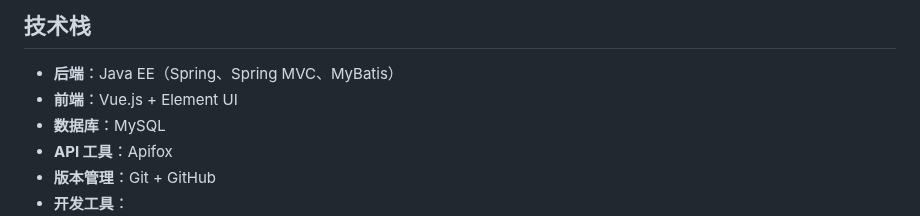
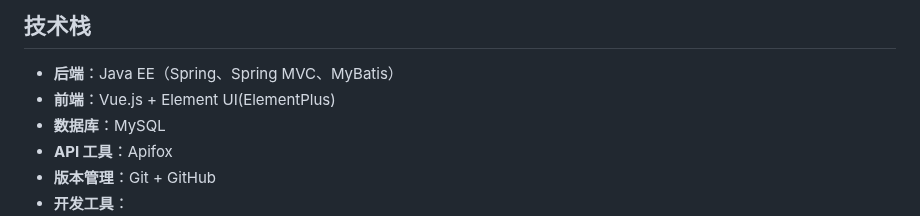
Before and after one commit to hongmengchen/Endless-Realm, a Markdown page: README.md, the part around the change. Rendered like a GitHub page.

Commit message:
docs(README): 更新前端技术栈描述
- 将 Element UI描述更新为 Element UI(ElementPlus)

```diff
--- a/README.md
+++ b/README.md
@@ -13,7 +13,7 @@
 ## 技术栈
 
 - **后端**：Java EE（Spring、Spring MVC、MyBatis）
-- **前端**：Vue.js + Element UI
+- **前端**：Vue.js + Element UI(ElementPlus)
 - **数据库**：MySQL
 - **API 工具**：Apifox
 - **版本管理**：Git + GitHub
```
